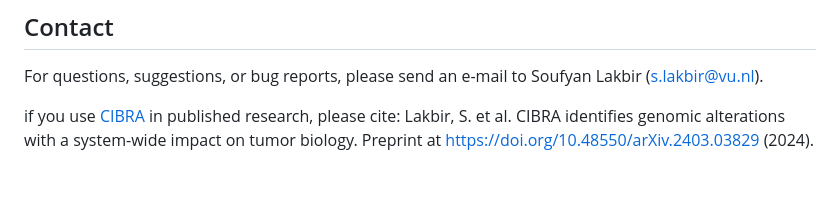
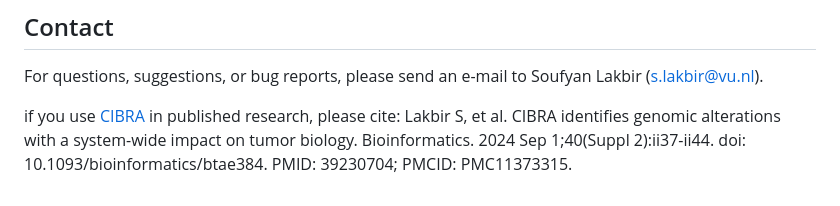
Before and after one commit to AIT4LIFE-UU/CIBRA, a Markdown page: README.md, the part around the change. Rendered like a GitHub page.

Commit message:
Update Citation

```diff
--- a/README.md
+++ b/README.md
@@ -188,4 +188,4 @@ print(p)
 For questions, suggestions, or bug reports, please send an e-mail to Soufyan Lakbir (s.lakbir@vu.nl).
 
 if you use [CIBRA](ait4life-uu.github.io/CIBRA/) in published research, please cite:
-Lakbir, S. et al. CIBRA identifies genomic alterations with a system-wide impact on tumor biology. Preprint at [https://doi.org/10.48550/arXiv.2403.03829](https://doi.org/10.48550/arXiv.2403.03829) (2024).
+Lakbir S, et al. CIBRA identifies genomic alterations with a system-wide impact on tumor biology. Bioinformatics. 2024 Sep 1;40(Suppl 2):ii37-ii44. doi: 10.1093/bioinformatics/btae384. PMID: 39230704; PMCID: PMC11373315.
```
